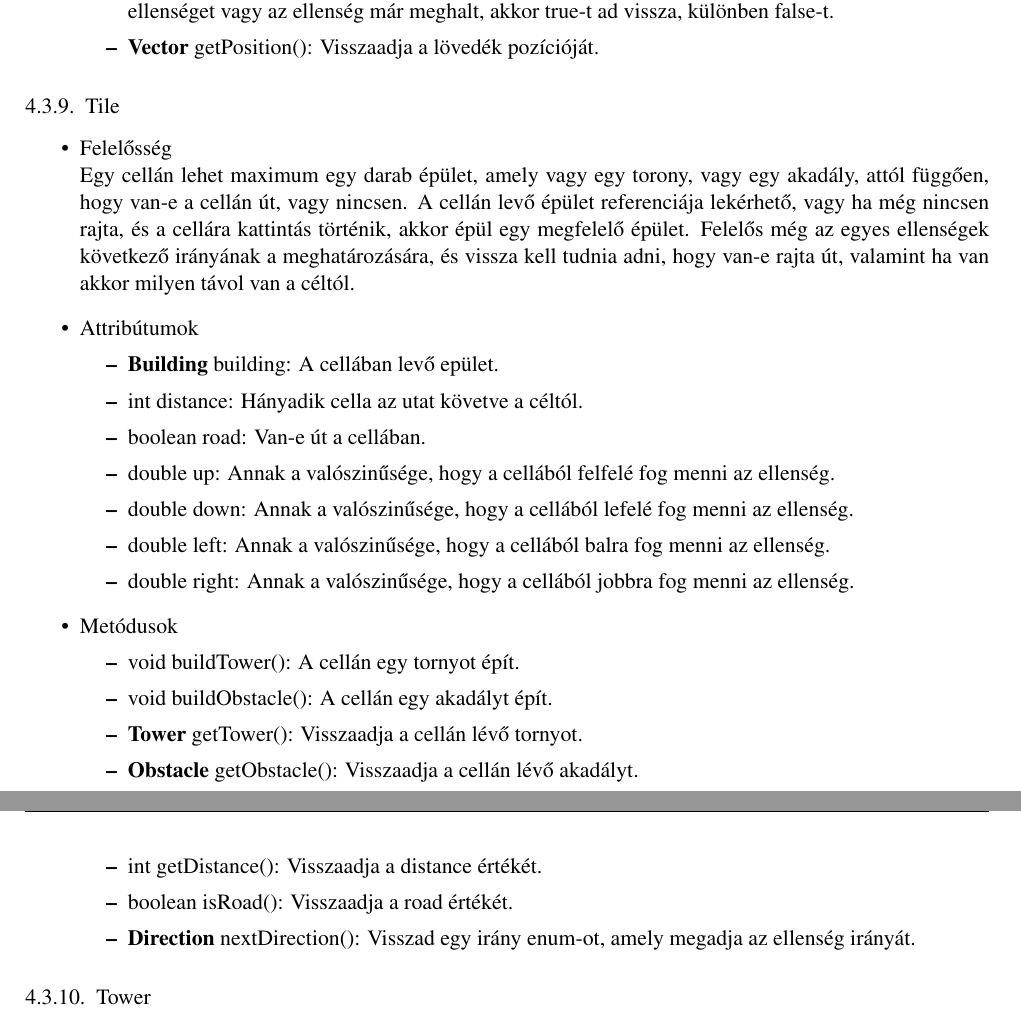
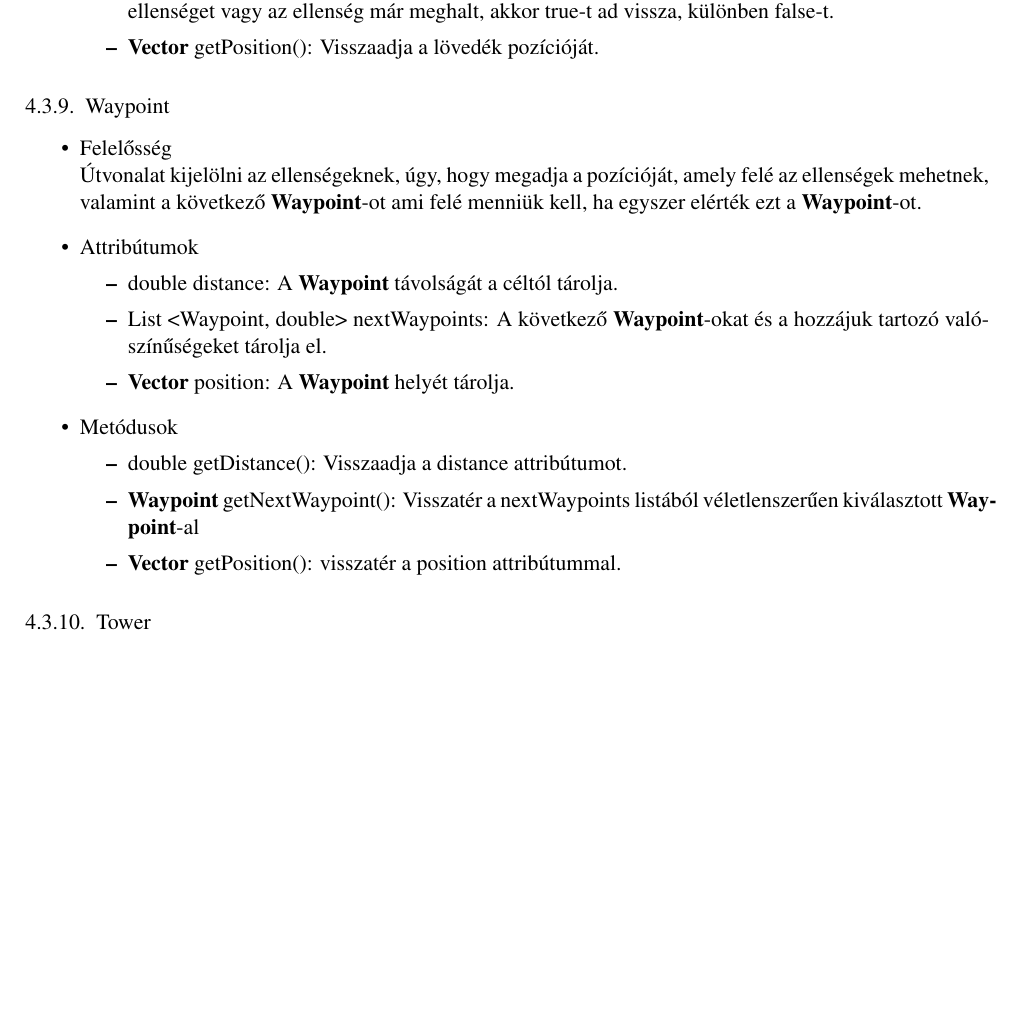
Before and after one commit to Sh4rK/szoftlab4, a LaTeX book (doc/szoftlab4.tex, which reads doc/chapters/chapter04/sablon04.tex): two parts of pages 10 and 11 of 22 before the commit and part of page 10 of 21 after it, the two joined at a grey line, cut so that both start at the same text, the shorter picture padded with empty space. Compiled offline with pdfLaTeX.

Commit message:
Waypoint full

```diff
--- a/doc/chapters/chapter04/sablon04.tex
+++ b/doc/chapters/chapter04/sablon04.tex
@@ -217,29 +217,22 @@ Követni a cél ellenséget, majd sebezni ha eléri.
 \end{itemize}
 
 
-\subsection{Tile}
+\subsection{Waypoint}
 \begin{itemize}
 \item Felelősség\\
-Egy cellán lehet maximum egy darab épület, amely vagy egy torony, vagy egy akadály, attól függően, hogy van-e a cellán út, vagy nincsen. A cellán levő épület referenciája lekérhető, vagy ha még nincsen rajta, és a cellára kattintás történik, akkor épül egy megfelelő épület. Felelős még az egyes ellenségek következő irányának a meghatározására, és vissza kell tudnia adni, hogy van-e rajta út, valamint ha van akkor milyen távol van a céltól.
+Útvonalat kijelölni az ellenségeknek, úgy, hogy megadja a pozícióját, amely felé az ellenségek mehetnek, valamint a következő  \textbf{Waypoint}-ot ami felé menniük kell, ha egyszer elérték ezt a  \textbf{Waypoint}-ot.
 \item Attribútumok
 	\begin{itemize}
-		\item \textbf{Building} building: A cellában levő epület.
-		\item int distance: Hányadik cella az utat követve a céltól.
-		\item boolean road: Van-e út a cellában.
-		\item double up: Annak a valószinűsége, hogy a cellából felfelé fog menni az ellenség.
-		\item double down: Annak a valószinűsége, hogy a cellából lefelé fog menni az ellenség.
-		\item double left: Annak a valószinűsége, hogy a cellából balra fog menni az ellenség.
-		\item double right: Annak a valószinűsége, hogy a cellából jobbra fog menni az ellenség.
+		\item double distance: A  \textbf{Waypoint} távolságát a céltól tárolja.
+		\item List <Waypoint, double> nextWaypoints: A következő  \textbf{Waypoint}-okat és a hozzájuk tartozó valószínűségeket tárolja el.
+		\item \textbf{Vector} position: A  \textbf{Waypoint} helyét tárolja.
 	\end{itemize}
 \item Metódusok
 	\begin{itemize}
-		\item void buildTower(): A cellán egy tornyot épít.
-		\item void buildObstacle(): A cellán egy akadályt épít.
-		\item \textbf{Tower} getTower(): Visszaadja a cellán lévő tornyot.
-		\item \textbf{Obstacle} getObstacle(): Visszaadja a cellán lévő akadályt.
-		\item int getDistance(): Visszaadja a distance értékét.
-		\item boolean isRoad(): Visszaadja a road értékét.
-		\item \textbf{Direction} nextDirection(): Visszad egy irány enum-ot, amely megadja az ellenség irányát.
+		\item double getDistance(): Visszaadja a distance attribútumot.
+		\item \textbf{Waypoint} getNextWaypoint(): Visszatér a nextWaypoints listából véletlenszerűen kiválasztott \textbf{Waypoint}-al
+		\item\textbf{Vector} getPosition(): visszatér a position attribútummal.
+
 	\end{itemize}
 \end{itemize}
 
```
